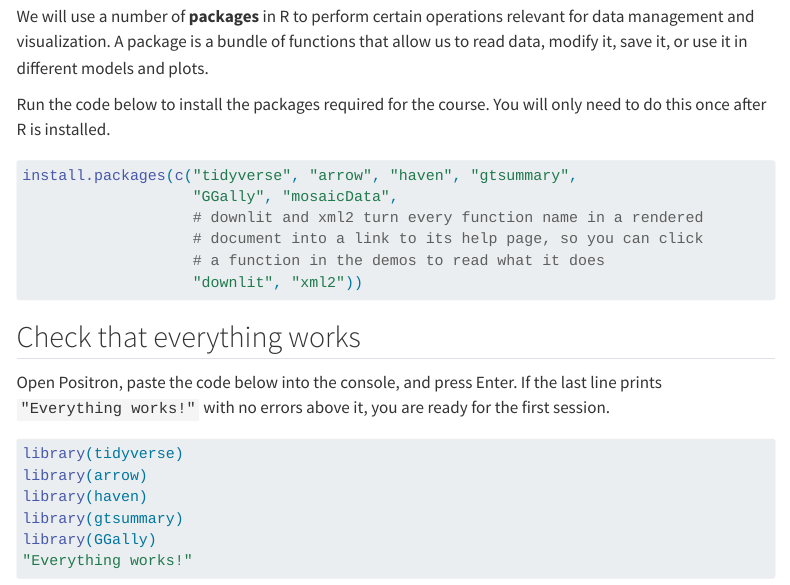
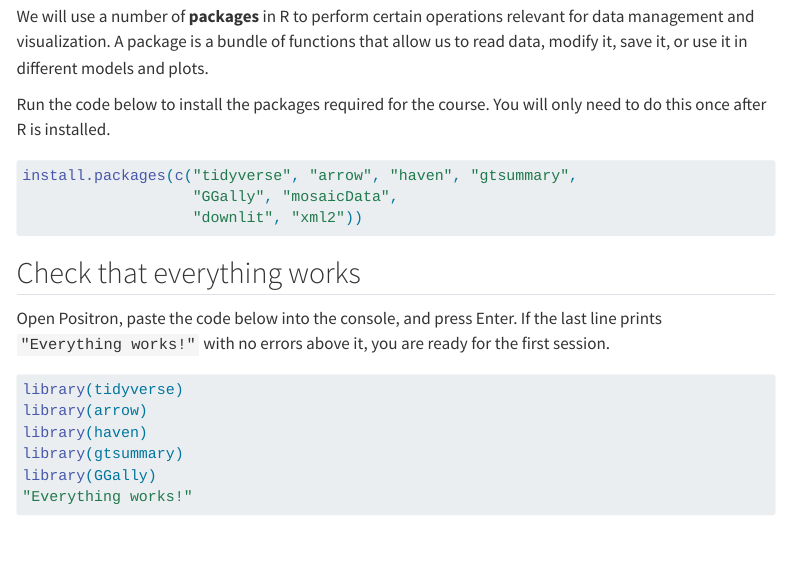
Before and after one commit to ekjohnsonphd/intro-to-sundhedsdata-course, a Quarto document (course_materials/lektion1/lektion1-installation.qmd): the page in a window 1100 px wide, from 4530 px down. Rendered offline with R 4.5, knitr and Pandoc in place of Quarto, with nearby package versions; menus at the side of the page are left out; long lines of code are wrapped.

````diff
--- a/course_materials/lektion1/lektion1-installation.qmd
+++ b/course_materials/lektion1/lektion1-installation.qmd
@@ -167,9 +167,6 @@
 #| eval: false
 install.packages(c("tidyverse", "arrow", "haven", "gtsummary",
                    "GGally", "mosaicData",
-                   # downlit and xml2 turn every function name in a rendered
-                   # document into a link to its help page, so you can click
-                   # a function in the demos to read what it does
                    "downlit", "xml2"))
 ```
 
````
Also changed, not shown: course_materials/demo_part1.qmd (+1 -0 lines), README.md.
